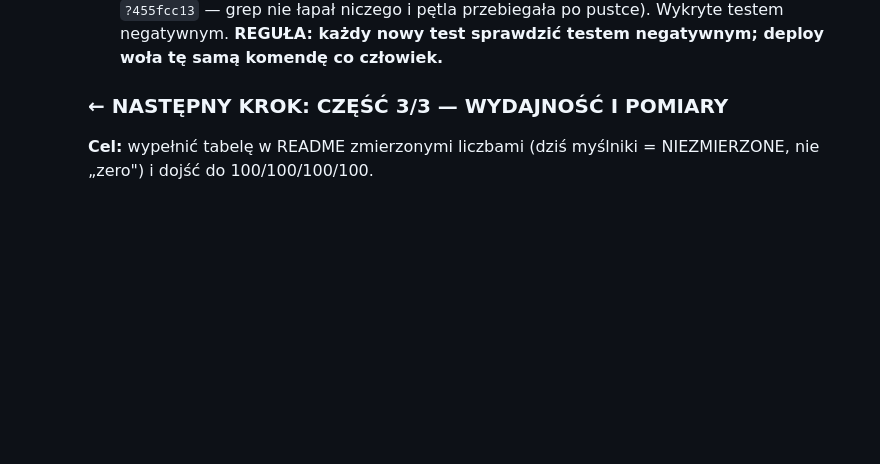
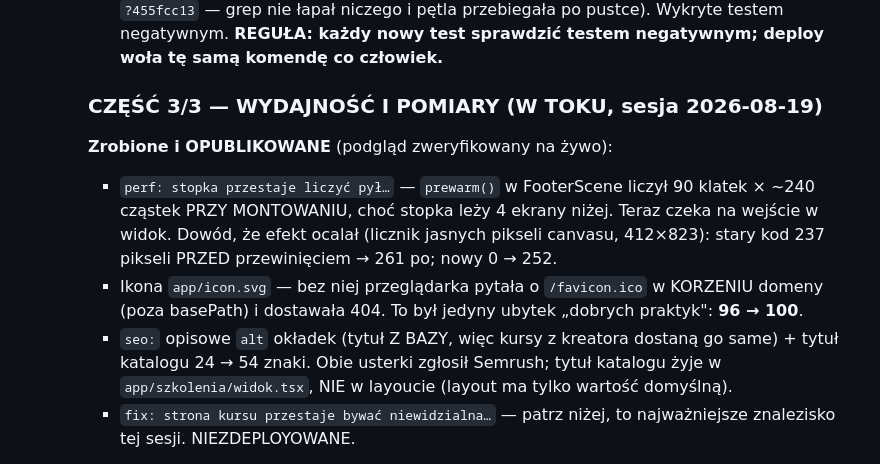
Before and after one commit to krzysiek2115op/aai-platforma-szkolen, a Markdown page: CLAUDE.md, the part around one of its changes. Rendered like a GitHub page; blank space fills up the shorter version.

```diff
--- a/CLAUDE.md
+++ b/CLAUDE.md
@@ -355,8 +355,21 @@ przy każdym kroku zmieniającym stan projektu (jak README).
      sprawdzić testem negatywnym; deploy woła tę samą komendę co
      człowiek.**
 
-     ### ← NASTĘPNY KROK: CZĘŚĆ 3/3 — WYDAJNOŚĆ I POMIARY
+     ### CZĘŚĆ 3/3 — WYDAJNOŚĆ I POMIARY (W TOKU, sesja 2026-08-19)
 
-     **Cel:** wypełnić tabelę w README zmierzonymi liczbami (dziś
-     myślniki = NIEZMIERZONE, nie „zero") i dojść do 100/100/100/100.
+     **Zrobione i OPUBLIKOWANE** (podgląd zweryfikowany na żywo):
+     - `perf: stopka przestaje liczyć pył…` — `prewarm()` w FooterScene
+       liczył 90 klatek × ~240 cząstek PRZY MONTOWANIU, choć stopka leży
+       4 ekrany niżej. Teraz czeka na wejście w widok. Dowód, że efekt
+       ocalał (licznik jasnych pikseli canvasu, 412×823): stary kod 237
+       pikseli PRZED przewinięciem → 261 po; nowy 0 → 252.
+     - Ikona `app/icon.svg` — bez niej przeglądarka pytała o `/favicon.ico`
+       w KORZENIU domeny (poza basePath) i dostawała 404. To był jedyny
+       ubytek „dobrych praktyk": **96 → 100**.
+     - `seo:` opisowe `alt` okładek (tytuł Z BAZY, więc kursy z kreatora
+       dostaną go same) + tytuł katalogu 24 → 54 znaki. Obie usterki
+       zgłosił Semrush; tytuł katalogu żyje w `app/szkolenia/widok.tsx`,
+       NIE w layoucie (layout ma tylko wartość domyślną).
+     - `fix: strona kursu przestaje bywać niewidzialna…` — patrz niżej,
+       to najważniejsze znalezisko tej sesji. NIEZDEPLOYOWANE.
 
```
Also changed, not shown: other parts of CLAUDE.md (+79 -29 lines).
